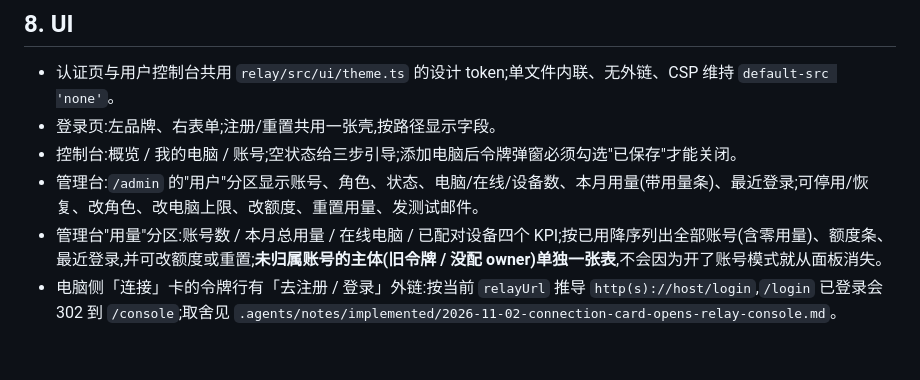
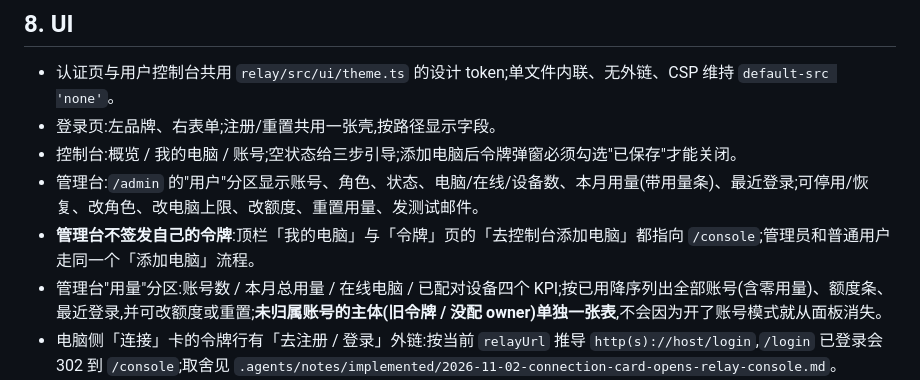
Before and after one commit to Imzl-zl/deepseek-harness-mobile, a Markdown page: docs/subsystems/relay-accounts.md, the part around one of its changes. Drawn GitHub-style; blank space fills up the shorter version.

Commit message:
feat(relay): 管理台给出「我的电脑」入口 + 用户界面截图
管理台顶栏加 /console 链接，令牌页加「给自己用 / 去控制台添加电脑」提示；管理员和普通用户走同一个「添加电脑」流程

docs/assets 补登录页、控制台、添加电脑、令牌弹窗、管理台令牌页 5 张截图；relay 151 条全绿

```diff
--- a/docs/subsystems/relay-accounts.md
+++ b/docs/subsystems/relay-accounts.md
@@ -99,5 +99,6 @@
 - 登录页:左品牌、右表单;注册/重置共用一张壳,按路径显示字段。
 - 控制台:概览 / 我的电脑 / 账号;空状态给三步引导;添加电脑后令牌弹窗必须勾选"已保存"才能关闭。
 - 管理台:`/admin` 的"用户"分区显示账号、角色、状态、电脑/在线/设备数、本月用量(带用量条)、最近登录;可停用/恢复、改角色、改电脑上限、改额度、重置用量、发测试邮件。
+- **管理台不签发自己的令牌**:顶栏「我的电脑」与「令牌」页的「去控制台添加电脑」都指向 `/console`;管理员和普通用户走同一个「添加电脑」流程。
 - 管理台"用量"分区:账号数 / 本月总用量 / 在线电脑 / 已配对设备四个 KPI;按已用降序列出全部账号(含零用量)、额度条、最近登录,并可改额度或重置;**未归属账号的主体(旧令牌 / 没配 owner)单独一张表**,不会因为开了账号模式就从面板消失。
 - 电脑侧「连接」卡的令牌行有「去注册 / 登录」外链:按当前 `relayUrl` 推导 `http(s)://host/login`,`/login` 已登录会 302 到 `/console`;取舍见 `.agents/notes/implemented/2026-11-02-connection-card-opens-relay-console.md`。
```
Also changed, not shown: other parts of docs/subsystems/relay-accounts.md (+6 -0 lines), memory.md (+2 -1 lines), docs/assets/relay-admin-tokens.png (added), docs/assets/relay-user-add-computer.png (added), docs/assets/relay-user-console.png (added), docs/assets/relay-user-login.png (added), docs/assets/relay-user-token.png (added), 1 other file.
